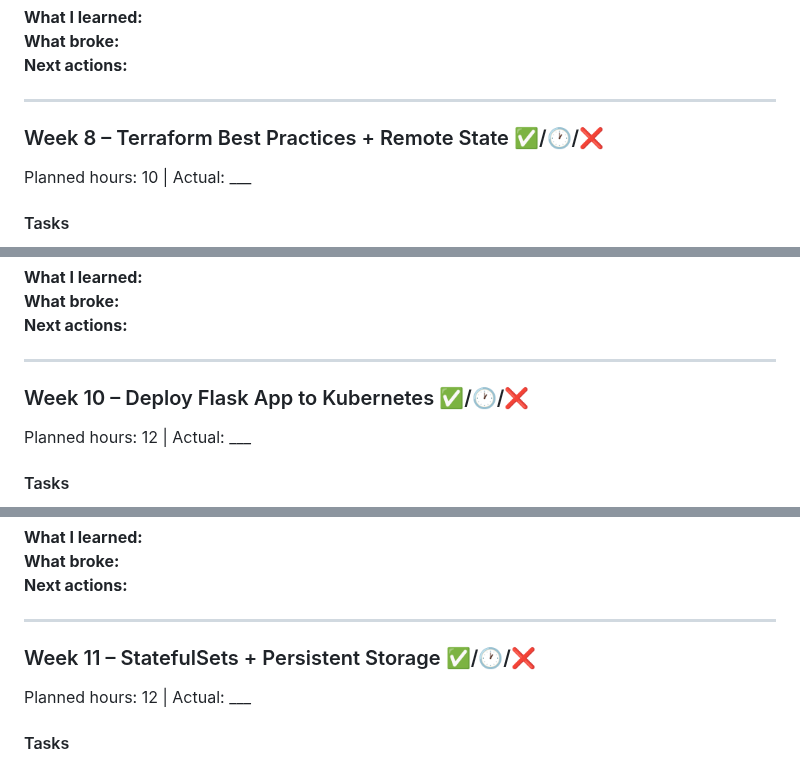
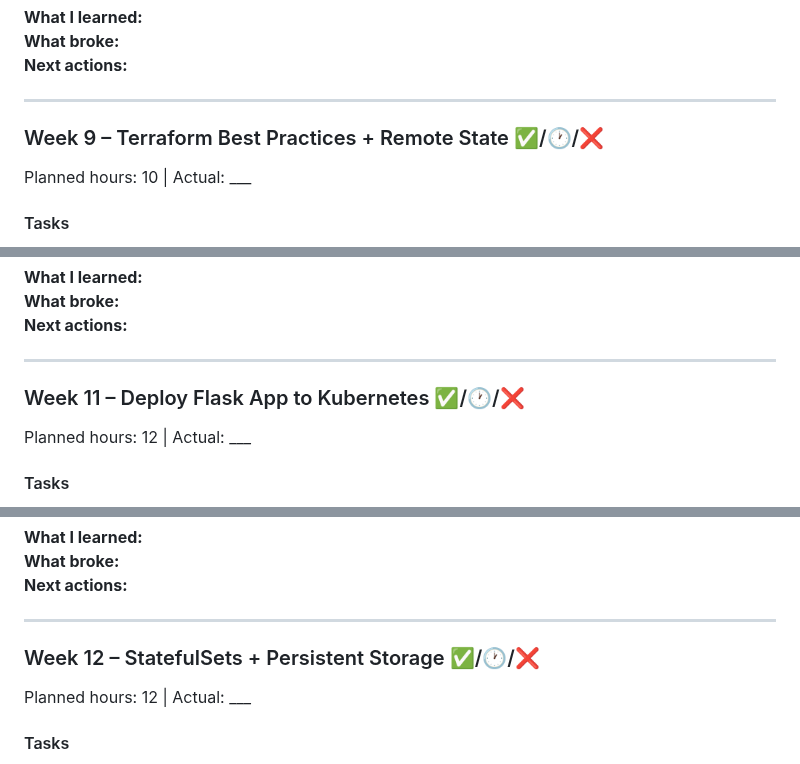
Before and after one commit to stillron/devops-learning-roadmap, a Markdown page: learning-plan.md, 3 parts joined by grey strips. Rendered like a GitHub page.

```diff
--- a/learning-plan.md
+++ b/learning-plan.md
@@ -232,7 +294,7 @@ Planned hours: 12 | Actual: ___
 
 ---
 
-### Week 8 – Terraform Best Practices + Remote State ✅/🕐/❌
+### Week 9 – Terraform Best Practices + Remote State ✅/🕐/❌
 Planned hours: 10 | Actual: ___
 
 #### Tasks
@@ -294,7 +356,7 @@ Planned hours: 12 | Actual: ___
 
 ---
 
-### Week 10 – Deploy Flask App to Kubernetes ✅/🕐/❌
+### Week 11 – Deploy Flask App to Kubernetes ✅/🕐/❌
 Planned hours: 12 | Actual: ___
 
 #### Tasks
@@ -322,7 +384,7 @@ Planned hours: 12 | Actual: ___
 
 ---
 
-### Week 11 – StatefulSets + Persistent Storage ✅/🕐/❌
+### Week 12 – StatefulSets + Persistent Storage ✅/🕐/❌
 Planned hours: 12 | Actual: ___
 
 #### Tasks
```
Also changed, not shown: other parts of learning-plan.md (+91 -29 lines).
